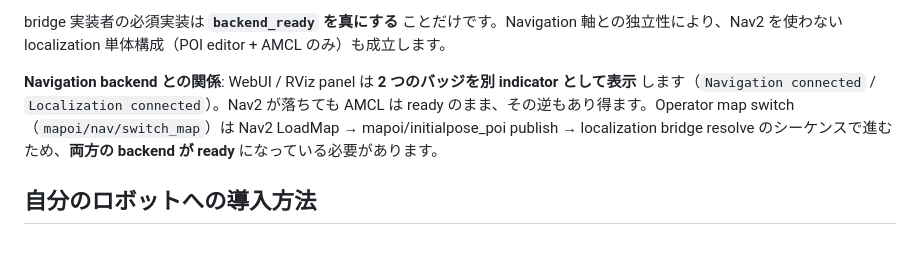
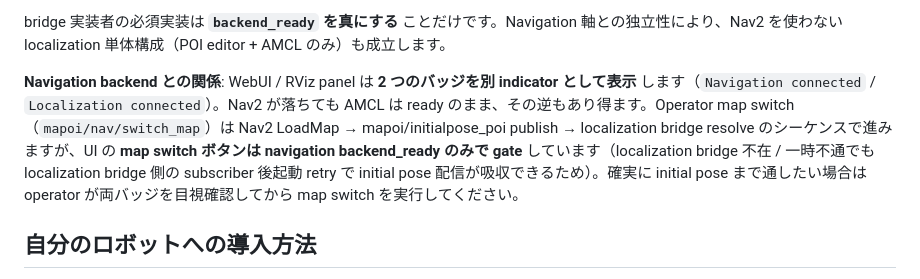
Before and after one commit to shimz-robotics/mapoi, a Markdown page: README.md, the part around the change. Rendered like a GitHub page; blank space fills up the shorter version.

```diff
--- a/README.md
+++ b/README.md
@@ -324,7 +324,7 @@ bridge 実装者の必須実装は **`backend_ready` を真にする** ことだ
 
 bridge 実装者の必須実装は **`backend_ready` を真にする** ことだけです。Navigation 軸との独立性により、Nav2 を使わない localization 単体構成（POI editor + AMCL のみ）も成立します。
 
-**Navigation backend との関係**: WebUI / RViz panel は **2 つのバッジを別 indicator として表示** します（`Navigation connected` / `Localization connected`）。Nav2 が落ちても AMCL は ready のまま、その逆もあり得ます。Operator map switch（`mapoi/nav/switch_map`）は Nav2 LoadMap → mapoi/initialpose_poi publish → localization bridge resolve のシーケンスで進むため、**両方の backend が ready** になっている必要があります。
+**Navigation backend との関係**: WebUI / RViz panel は **2 つのバッジを別 indicator として表示** します（`Navigation connected` / `Localization connected`）。Nav2 が落ちても AMCL は ready のまま、その逆もあり得ます。Operator map switch（`mapoi/nav/switch_map`）は Nav2 LoadMap → mapoi/initialpose_poi publish → localization bridge resolve のシーケンスで進みますが、UI の **map switch ボタンは navigation backend_ready のみで gate** しています（localization bridge 不在 / 一時不通でも localization bridge 側の subscriber 後起動 retry で initial pose 配信が吸収できるため）。確実に initial pose まで通したい場合は operator が両バッジを目視確認してから map switch を実行してください。
 
 ## 自分のロボットへの導入方法
 
```
Also changed, not shown: mapoi_rviz_plugins/README.md (+1 -1 lines), mapoi_webui/README.md (+3 -2 lines).
